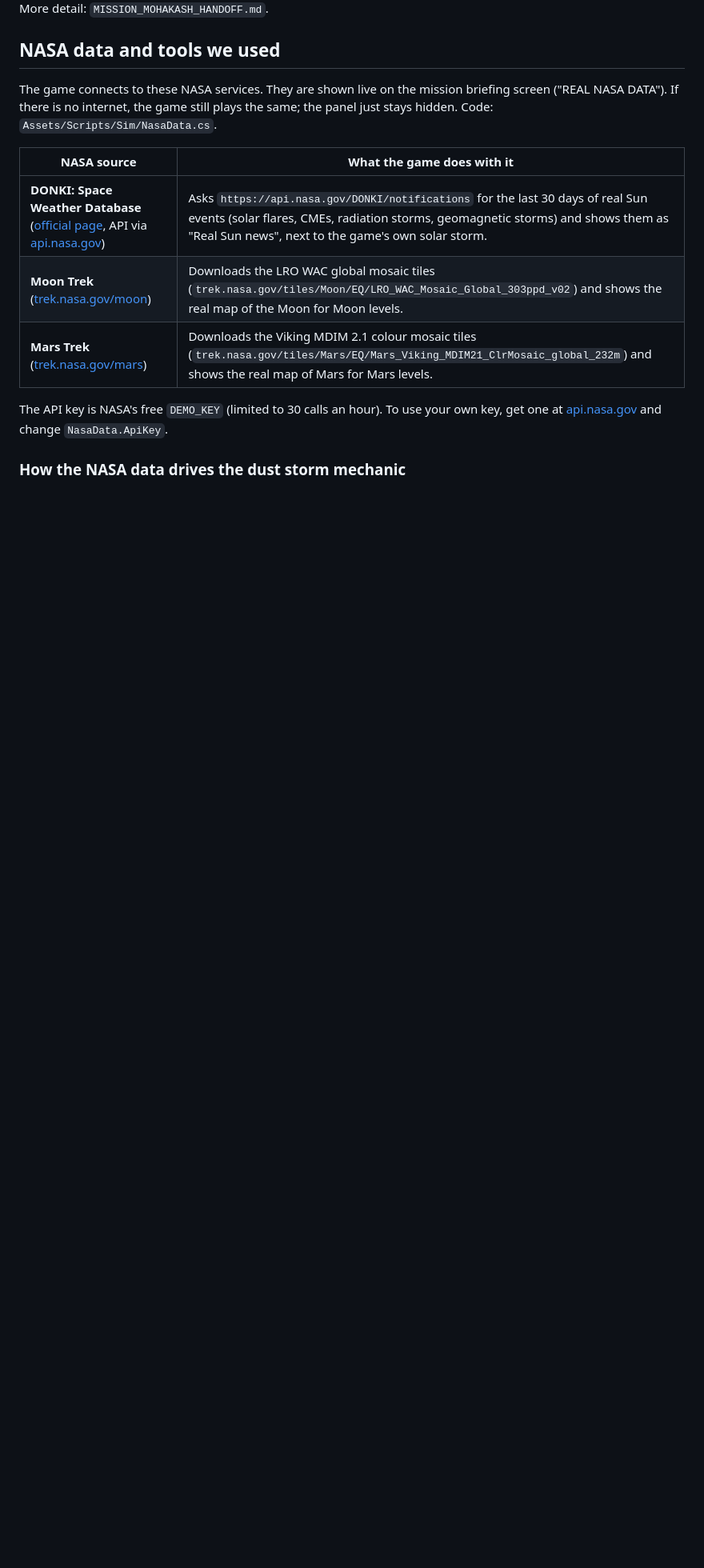
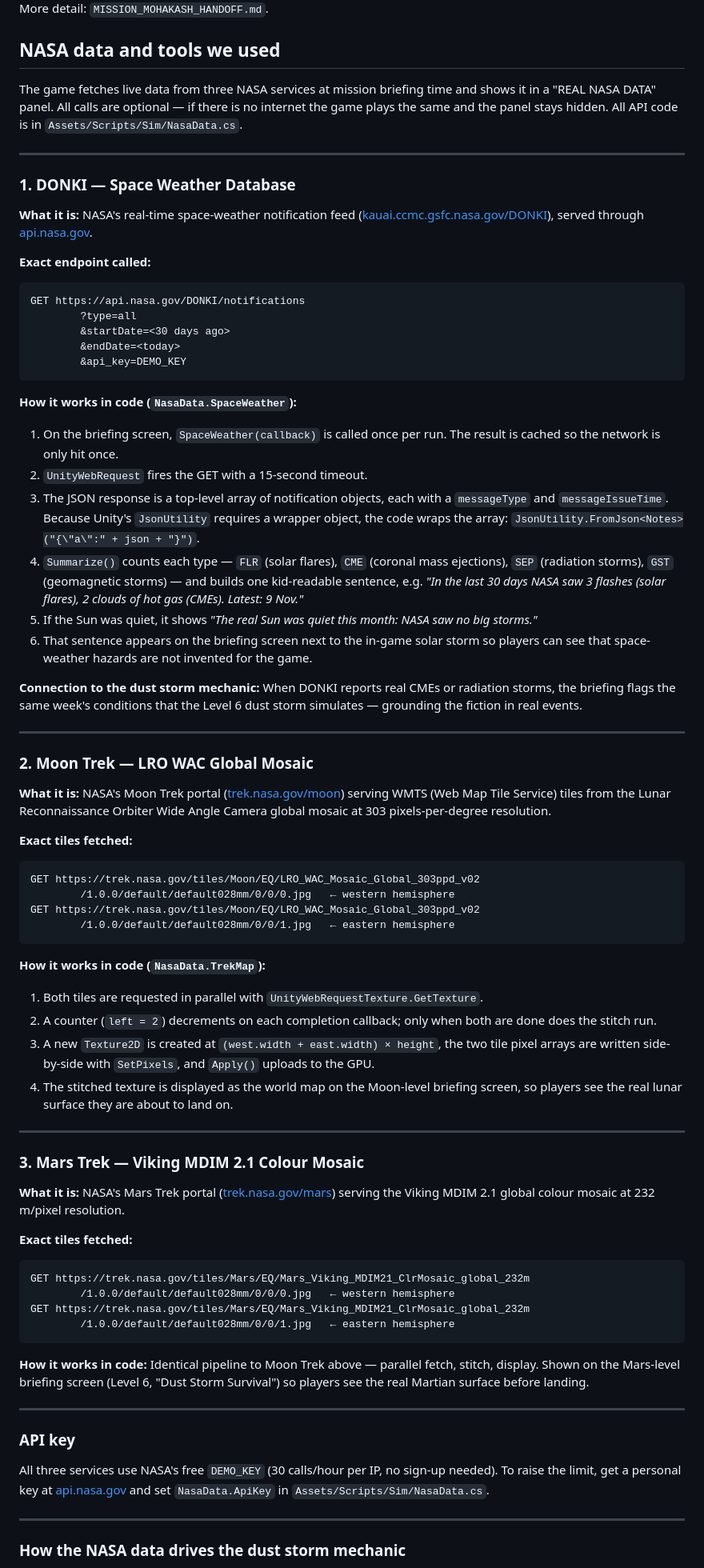
Before and after one commit to mmhtanvir/MissionMohakash, a Markdown page: README.md, the part around one of its changes. Shown at 80% size. GitHub-like rendering; blank space fills up the shorter version.

Commit message:
docs: explain NASA API usage in detail + add Tripo3D to AI tools
- DONKI section: exact endpoint URL, request flow, JSON parsing trick
  (wrapper object for JsonUtility), Summarize() logic, and how it feeds
  the briefing screen.
- Moon Trek / Mars Trek sections: exact tile URLs, parallel fetch +
  pixel-stitch pipeline explained step by step.
- API key section consolidated.
- Dust storm mechanic subsection kept and tightened.
- Design & AI tools: added Tripo3D with workflow description (prompt ->
  GLB -> gltfast runtime load -> SurfaceKit material override).

````diff
--- a/README.md
+++ b/README.md
@@ -129,16 +129,76 @@ More detail: `MISSION_MOHAKASH_HANDOFF.md`.
 
 ## NASA data and tools we used
 
-The game connects to these NASA services. They are shown live on the mission briefing screen ("REAL NASA DATA").
-If there is no internet, the game still plays the same; the panel just stays hidden. Code: `Assets/Scripts/Sim/NasaData.cs`.
+The game fetches live data from three NASA services at mission briefing time and shows it in a "REAL NASA DATA" panel. All calls are optional — if there is no internet the game plays the same and the panel stays hidden. All API code is in `Assets/Scripts/Sim/NasaData.cs`.
 
-| NASA source | What the game does with it |
-|---|---|
-| **DONKI: Space Weather Database** ([official page](https://kauai.ccmc.gsfc.nasa.gov/DONKI), API via [api.nasa.gov](https://api.nasa.gov/)) | Asks `https://api.nasa.gov/DONKI/notifications` for the last 30 days of real Sun events (solar flares, CMEs, radiation storms, geomagnetic storms) and shows them as "Real Sun news", next to the game's own solar storm. |
-| **Moon Trek** ([trek.nasa.gov/moon](https://trek.nasa.gov/moon/)) | Downloads the LRO WAC global mosaic tiles (`trek.nasa.gov/tiles/Moon/EQ/LRO_WAC_Mosaic_Global_303ppd_v02`) and shows the real map of the Moon for Moon levels. |
-| **Mars Trek** ([trek.nasa.gov/mars](https://trek.nasa.gov/mars/)) | Downloads the Viking MDIM 2.1 colour mosaic tiles (`trek.nasa.gov/tiles/Mars/EQ/Mars_Viking_MDIM21_ClrMosaic_global_232m`) and shows the real map of Mars for Mars levels. |
+---
 
-The API key is NASA's free `DEMO_KEY` (limited to 30 calls an hour). To use your own key, get one at [api.nasa.gov](https://api.nasa.gov/) and change `NasaData.ApiKey`.
+### 1. DONKI — Space Weather Database
+
+**What it is:** NASA's real-time space-weather notification feed ([kauai.ccmc.gsfc.nasa.gov/DONKI](https://kauai.ccmc.gsfc.nasa.gov/DONKI)), served through [api.nasa.gov](https://api.nasa.gov/).
+
+**Exact endpoint called:**
+```
+GET https://api.nasa.gov/DONKI/notifications
+        ?type=all
+        &startDate=<30 days ago>
+        &endDate=<today>
+        &api_key=DEMO_KEY
+```
+
+**How it works in code (`NasaData.SpaceWeather`):**
+1. On the briefing screen, `SpaceWeather(callback)` is called once per run. The result is cached so the network is only hit once.
+2. `UnityWebRequest` fires the GET with a 15-second timeout.
+3. The JSON response is a top-level array of notification objects, each with a `messageType` and `messageIssueTime`. Because Unity's `JsonUtility` requires a wrapper object, the code wraps the array: `JsonUtility.FromJson<Notes>("{\"a\":" + json + "}")`.
+4. `Summarize()` counts each type — `FLR` (solar flares), `CME` (coronal mass ejections), `SEP` (radiation storms), `GST` (geomagnetic storms) — and builds one kid-readable sentence, e.g. *"In the last 30 days NASA saw 3 flashes (solar flares), 2 clouds of hot gas (CMEs). Latest: 9 Nov."*
+5. If the Sun was quiet, it shows *"The real Sun was quiet this month: NASA saw no big storms."*
+6. That sentence appears on the briefing screen next to the in-game solar storm so players can see that space-weather hazards are not invented for the game.
+
+**Connection to the dust storm mechanic:** When DONKI reports real CMEs or radiation storms, the briefing flags the same week's conditions that the Level 6 dust storm simulates — grounding the fiction in real events.
+
+---
+
+### 2. Moon Trek — LRO WAC Global Mosaic
+
+**What it is:** NASA's Moon Trek portal ([trek.nasa.gov/moon](https://trek.nasa.gov/moon/)) serving WMTS (Web Map Tile Service) tiles from the Lunar Reconnaissance Orbiter Wide Angle Camera global mosaic at 303 pixels-per-degree resolution.
+
+**Exact tiles fetched:**
+```
+GET https://trek.nasa.gov/tiles/Moon/EQ/LRO_WAC_Mosaic_Global_303ppd_v02
+        /1.0.0/default/default028mm/0/0/0.jpg   ← western hemisphere
+GET https://trek.nasa.gov/tiles/Moon/EQ/LRO_WAC_Mosaic_Global_303ppd_v02
+        /1.0.0/default/default028mm/0/0/1.jpg   ← eastern hemisphere
+```
+
+**How it works in code (`NasaData.TrekMap`):**
+1. Both tiles are requested in parallel with `UnityWebRequestTexture.GetTexture`.
+2. A counter (`left = 2`) decrements on each completion callback; only when both are done does the stitch run.
+3. A new `Texture2D` is created at `(west.width + east.width) × height`, the two tile pixel arrays are written side-by-side with `SetPixels`, and `Apply()` uploads to the GPU.
+4. The stitched texture is displayed as the world map on the Moon-level briefing screen, so players see the real lunar surface they are about to land on.
+
+---
+
+### 3. Mars Trek — Viking MDIM 2.1 Colour Mosaic
+
+**What it is:** NASA's Mars Trek portal ([trek.nasa.gov/mars](https://trek.nasa.gov/mars/)) serving the Viking MDIM 2.1 global colour mosaic at 232 m/pixel resolution.
+
+**Exact tiles fetched:**
+```
+GET https://trek.nasa.gov/tiles/Mars/EQ/Mars_Viking_MDIM21_ClrMosaic_global_232m
+        /1.0.0/default/default028mm/0/0/0.jpg   ← western hemisphere
+GET https://trek.nasa.gov/tiles/Mars/EQ/Mars_Viking_MDIM21_ClrMosaic_global_232m
+        /1.0.0/default/default028mm/0/0/1.jpg   ← eastern hemisphere
+```
+
+**How it works in code:** Identical pipeline to Moon Trek above — parallel fetch, stitch, display. Shown on the Mars-level briefing screen (Level 6, "Dust Storm Survival") so players see the real Martian surface before landing.
+
+---
+
+### API key
+
+All three services use NASA's free `DEMO_KEY` (30 calls/hour per IP, no sign-up needed). To raise the limit, get a personal key at [api.nasa.gov](https://api.nasa.gov/) and set `NasaData.ApiKey` in `Assets/Scripts/Sim/NasaData.cs`.
+
+---
 
 ### How the NASA data drives the dust storm mechanic
 
````
Also changed, not shown: other parts of README.md (+16 -6 lines).
